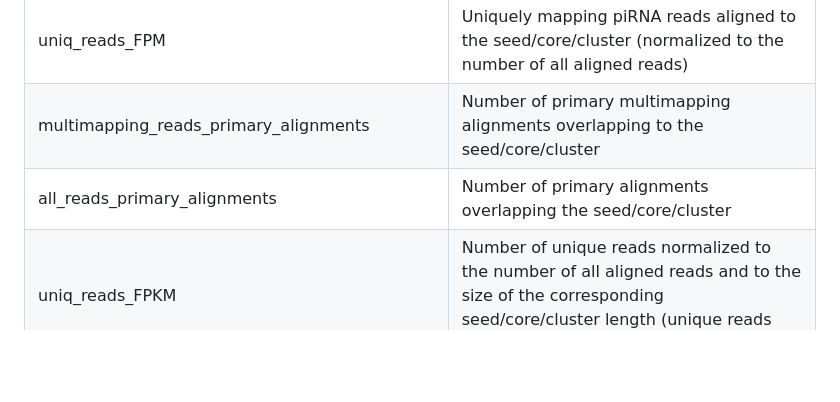
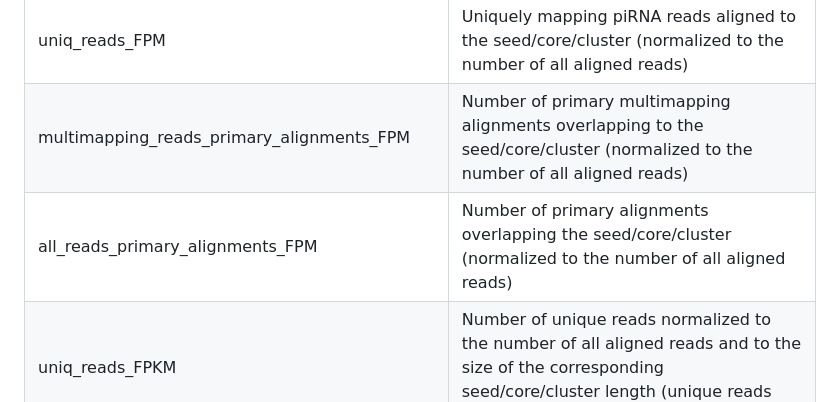
Before and after one commit to HaaseLab/PICB, a Markdown page: README.md, the part around the change. Drawn GitHub-style; folded sections open; blank space fills up the shorter version.

Commit message:
Readme: Output variable name correction

```diff
--- a/README.md
+++ b/README.md
@@ -308,8 +308,8 @@ The **clusters** follow *GRanges* convention including the genomic coordinates (
 | type | Type of cluster with possible values: 'SingleCore', 'ExtendedCore', 'MultiCore' |
 | width_in_nt | Width of the seed/core/cluster |
 | uniq_reads_FPM | Uniquely mapping piRNA reads aligned to the seed/core/cluster (normalized to the number of all aligned reads) |
-| multimapping_reads_primary_alignments | Number of primary multimapping alignments overlapping to the seed/core/cluster |
-| all_reads_primary_alignments | Number of primary alignments overlapping the seed/core/cluster |
+| multimapping_reads_primary_alignments_FPM | Number of primary multimapping alignments overlapping to the seed/core/cluster (normalized to the number of all aligned reads) |
+| all_reads_primary_alignments_FPM | Number of primary alignments overlapping the seed/core/cluster (normalized to the number of all aligned reads) |
 | uniq_reads_FPKM | Number of unique reads normalized to the number of all aligned reads and to the size of the corresponding seed/core/cluster length (unique reads FPM per kilobase) |
 | multimapping_reads_primary_alignments_FPKM | Number of multimapping reads normalized to the number of all aligned reads and to the size of the corresponding seed/core/cluster length (primary alignments of multimapping reads FPM per kilobase) |
 | all_reads_primary_alignments_FPKM | Number of all reads primary alignments normalized to the number of all aligned reads and to the size of the corresponding seed/core/cluster length (primary alignments of all reads FPM per kilobase) |
```
